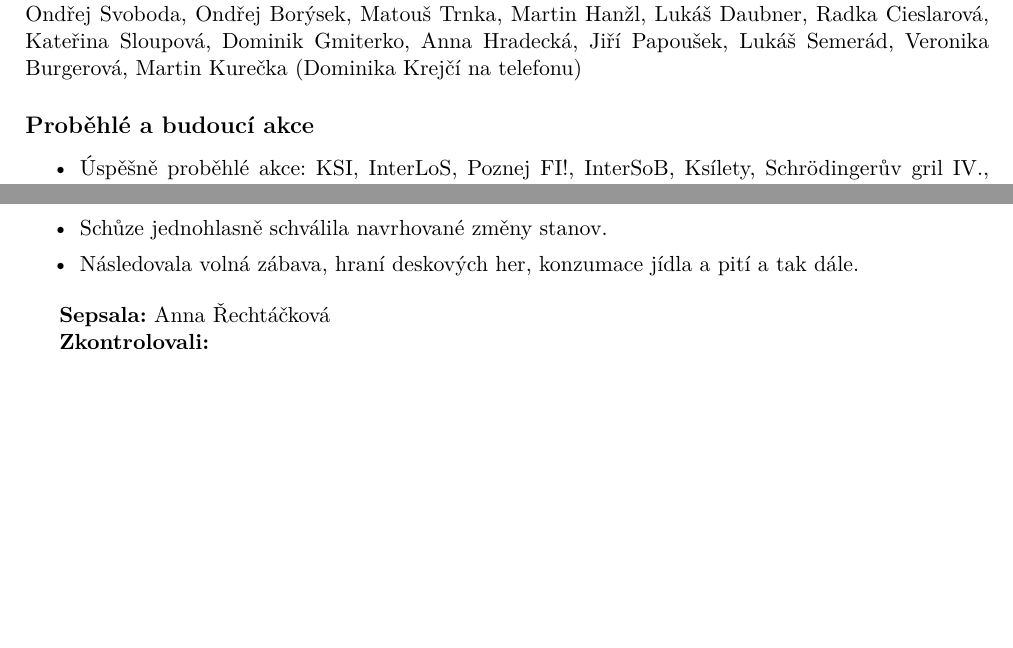
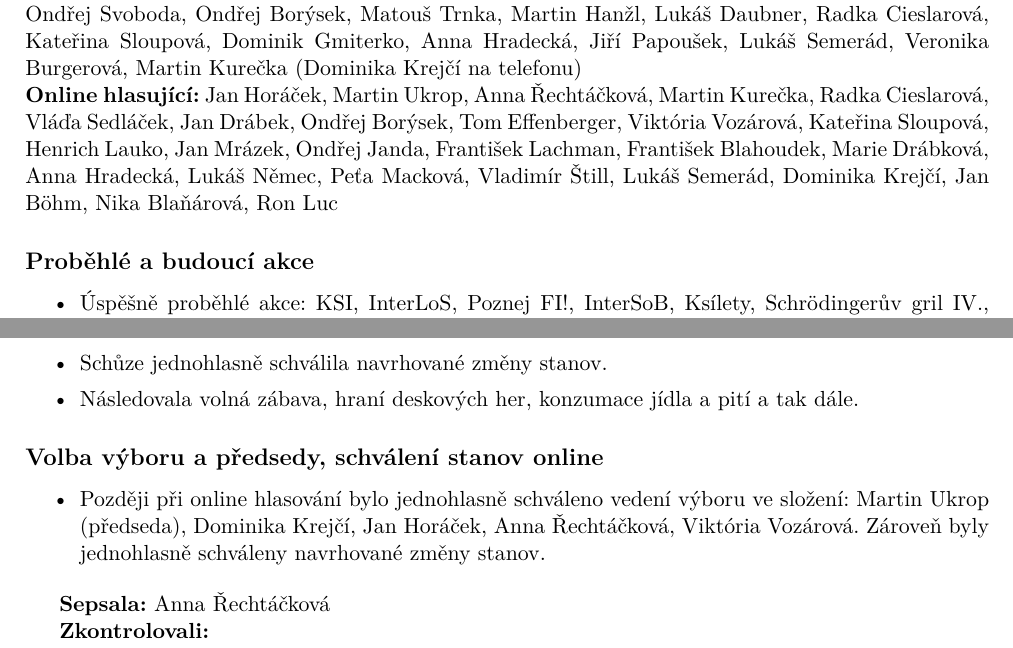
Before and after one commit to zverinec/zverinec-docs, a LaTeX document (2018-10-22_zapis.tex): two parts of the page, joined at a grey line, cut so that both start at the same text, the shorter picture padded with empty space. Compiled offline with pdfLaTeX.

Commit message:
Update based on online vote

```diff
--- a/2018-10-22_zapis.tex
+++ b/2018-10-22_zapis.tex
@@ -32,7 +32,8 @@
 \begin{document}
 \section*{Zápis z výroční schůze Spolku přátel severské zvěře}
 \textbf{Datum:} 26.~10.~2017\\
-\textbf{Přítomní:} Martin Ukrop, Jan Horáček, Jan Mrázek, Anna Řechtáčková, Jan Drábek, Petra Macková, Ondřej Svoboda, Ondřej Borýsek, Matouš Trnka, Martin Hanžl, Lukáš Daubner, Radka Cieslarová, Kateřina Sloupová, Dominik Gmiterko, Anna Hradecká, Jiří Papoušek, Lukáš Semerád, Veronika Burgerová, Martin Kurečka (Dominika Krejčí na telefonu)
+\textbf{Přítomní:} Martin Ukrop, Jan Horáček, Jan Mrázek, Anna Řechtáčková, Jan Drábek, Petra Macková, Ondřej Svoboda, Ondřej Borýsek, Matouš Trnka, Martin Hanžl, Lukáš Daubner, Radka Cieslarová, Kateřina Sloupová, Dominik Gmiterko, Anna Hradecká, Jiří Papoušek, Lukáš Semerád, Veronika Burgerová, Martin Kurečka (Dominika Krejčí na telefonu)\\
+\textbf{Online hlasující:} Jan Horáček, Martin Ukrop, Anna Řechtáčková, Martin Kurečka, Radka Cieslarová, Vláďa Sedláček, Jan Drábek, Ondřej Borýsek, Tom Effenberger, Viktória Vozárová, Kateřina Sloupová, Henrich Lauko, Jan Mrázek, Ondřej Janda, František Lachman, František Blahoudek, Marie Drábková, Anna Hradecká, Lukáš Němec, Peťa Macková, Vladimír Štill, Lukáš Semerád, Dominika Krejčí, Jan Böhm, Nika Blaňárová, Ron Luc
 
 \subsection*{Proběhlé a budoucí akce}
 \begin{itemize}[itemsep=0pt]
@@ -57,6 +58,11 @@
 \item Následovala volná zábava, hraní deskových her, konzumace jídla a pití a tak dále.
 \end{itemize}
 
+\subsection*{Volba výboru a předsedy, schválení stanov online}
+\begin{itemize}[itemsep=0pt]
+\item Později při online hlasování bylo jednohlasně schváleno vedení výboru ve složení: Martin Ukrop (předseda), Dominika Krejčí, Jan Horáček, Anna Řechtáčková, Viktória Vozárová. Zároveň byly jednohlasně schváleny navrhované změny stanov.
+\end{itemize}
+
 \textbf{Sepsala:} Anna Řechtáčková
 
 \textbf{Zkontrolovali:}
```
